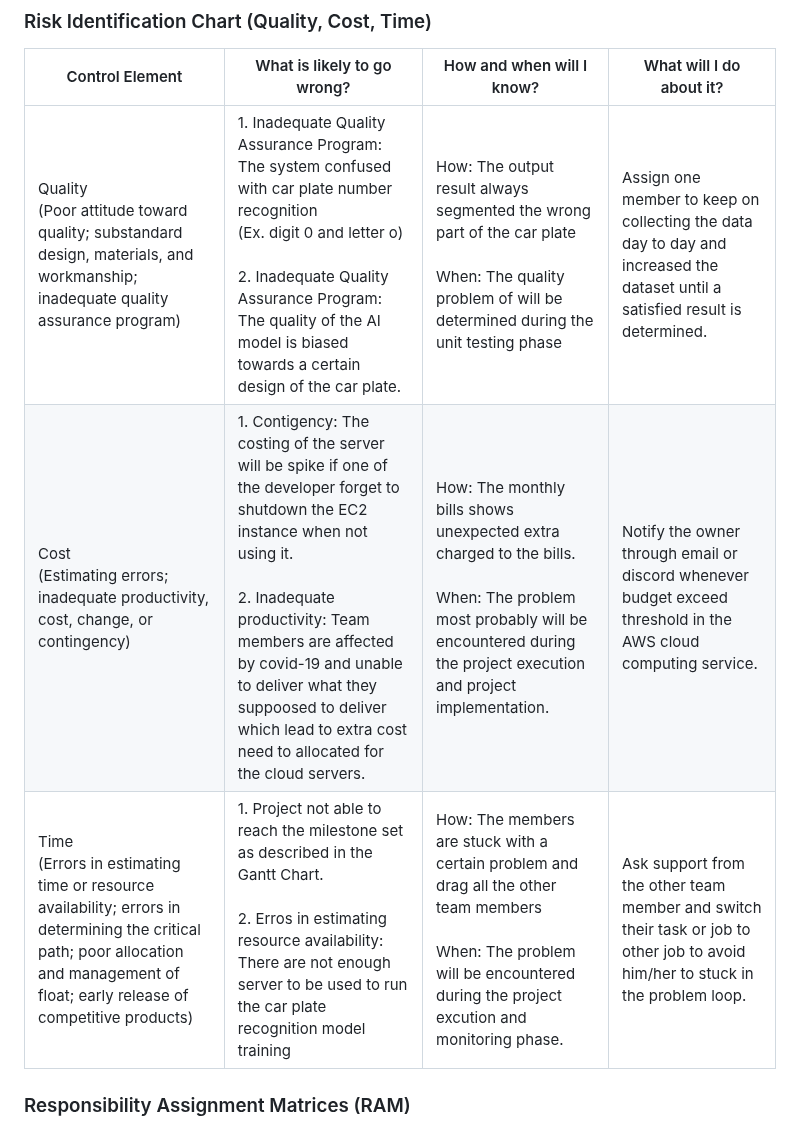
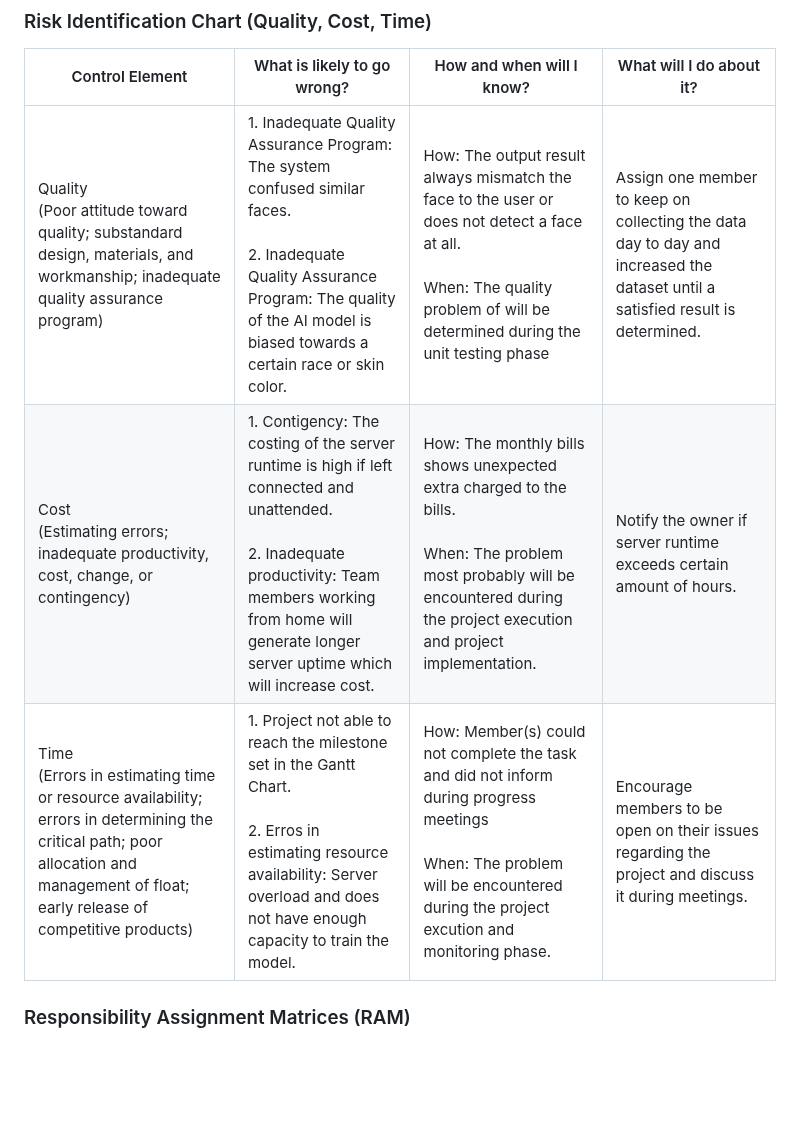
Before and after one commit to xinyeelim/Attendance-Management-System-Using-Face-Recognition-GROUPB, a Markdown page: PMP-PLAN/B-PROJECT_PLANNING.md, the part around the change. Rendered like a GitHub page; blank space fills up the shorter version.

Commit message:
Update B-PROJECT_PLANNING.md
updated Risk Identification Chart

```diff
--- a/PMP-PLAN/B-PROJECT_PLANNING.md
+++ b/PMP-PLAN/B-PROJECT_PLANNING.md
@@ -39,9 +39,9 @@ Following functionalities can be performed by the employee:
 
 | Control Element | What is likely to go wrong? | How and when will I know? | What will I do about it? |
 |-----|----|-------|-----|
-|Quality <br> (Poor attitude toward quality; substandard design, materials, and workmanship; inadequate quality assurance program)|1. Inadequate Quality Assurance Program: The system confused with car plate number recognition <br> (Ex. digit 0 and letter o) <br><br> 2. Inadequate Quality Assurance Program: The quality of the AI model is biased towards a certain design of the car plate.  |How: The output result always segmented the wrong part of the car plate <br> <br> When: The quality problem of will be determined during the unit testing phase|Assign one member to keep on collecting the data day to day and increased the dataset until a satisfied result is determined.|
-|Cost <br> (Estimating errors; inadequate productivity, cost, change, or contingency)|1. Contigency: The costing of the server will be spike if one of the developer forget to shutdown the EC2 instance when not using it. <br><br> 2. Inadequate productivity: Team members are affected by covid-19 and unable to deliver what they suppoosed to deliver which lead to extra cost need to allocated for the cloud servers. |How: The monthly bills shows unexpected extra charged to the bills.<br><br>When: The problem most probably will be encountered during the project execution and project implementation.|Notify the owner through email or discord whenever budget exceed threshold in the AWS cloud computing service.
-|Time <br> (Errors in estimating time or resource availability; errors in determining the critical path; poor allocation and management of float; early release of competitive products) | 1. Project not able to reach the milestone set  as described in the Gantt Chart. <br><br> 2. Erros in estimating resource availability: There are not enough server to be used to run the car plate recognition model training  |How: The members are stuck with a certain problem and drag all the other team members <br><br> When: The problem will be encountered during the project excution and monitoring phase.| Ask support from the other team member and switch their task or job to other job to avoid him/her to stuck in the problem loop.|
+|Quality <br> (Poor attitude toward quality; substandard design, materials, and workmanship; inadequate quality assurance program)|1. Inadequate Quality Assurance Program: The system confused similar faces. <br><br> 2. Inadequate Quality Assurance Program: The quality of the AI model is biased towards a certain race or skin color.  |How: The output result always mismatch the face to the user or does not detect a face at all. <br> <br> When: The quality problem of will be determined during the unit testing phase|Assign one member to keep on collecting the data day to day and increased the dataset until a satisfied result is determined.|
+|Cost <br> (Estimating errors; inadequate productivity, cost, change, or contingency)|1. Contigency: The costing of the server runtime is high if left connected and unattended. <br><br> 2. Inadequate productivity: Team members working from home will generate longer server uptime which will increase cost. |How: The monthly bills shows unexpected extra charged to the bills.<br><br>When: The problem most probably will be encountered during the project execution and project implementation.|Notify the owner if server runtime exceeds certain amount of hours.
+|Time <br> (Errors in estimating time or resource availability; errors in determining the critical path; poor allocation and management of float; early release of competitive products) | 1. Project not able to reach the milestone set in the Gantt Chart. <br><br> 2. Erros in estimating resource availability: Server overload and does not have enough capacity to train the model.  |How: Member(s) could not complete the task and did not inform during progress meetings <br><br> When: The problem will be encountered during the project excution and monitoring phase.| Encourage members to be open on their issues regarding the project and discuss it during meetings.|
 
 ### Responsibility Assignment Matrices (RAM)
 
```
